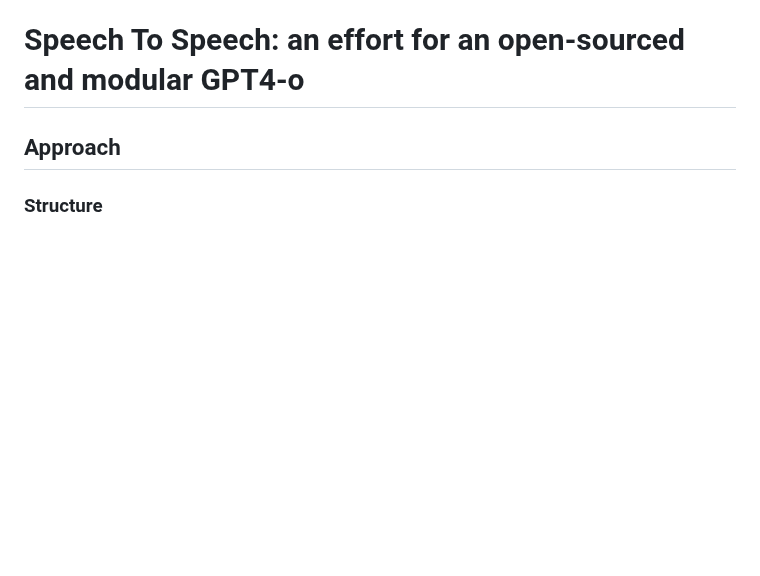
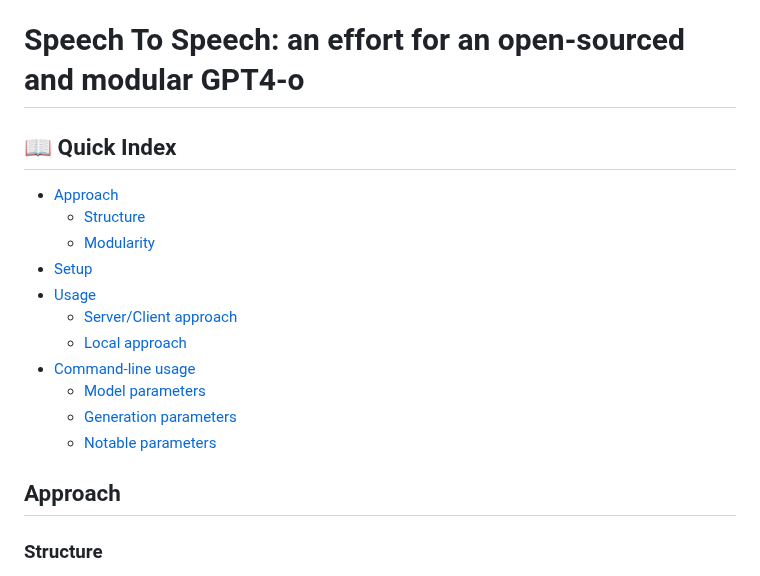
Before and after one commit to JavidAAA/Convert_Speech, a Markdown page: README.md, the part around the change. GitHub-like rendering; blank space fills up the shorter version.

```diff
--- a/README.md
+++ b/README.md
@@ -1,4 +1,18 @@
 # Speech To Speech: an effort for an open-sourced and modular GPT4-o
+
+
+## 📖 Quick Index
+* [Approach](#approach)
+  - [Structure](#structure)
+  - [Modularity](#modularity)
+* [Setup](#setup)
+* [Usage](#usage)
+  - [Server/Client approach](#serverclient-approach)
+  - [Local approach](#local-approach)
+* [Command-line usage](#command-line-usage)
+  - [Model parameters](#model-parameters)
+  - [Generation parameters](#generation-parameters)
+  - [Notable parameters](#notable-parameters)
 
 ## Approach
 
```
